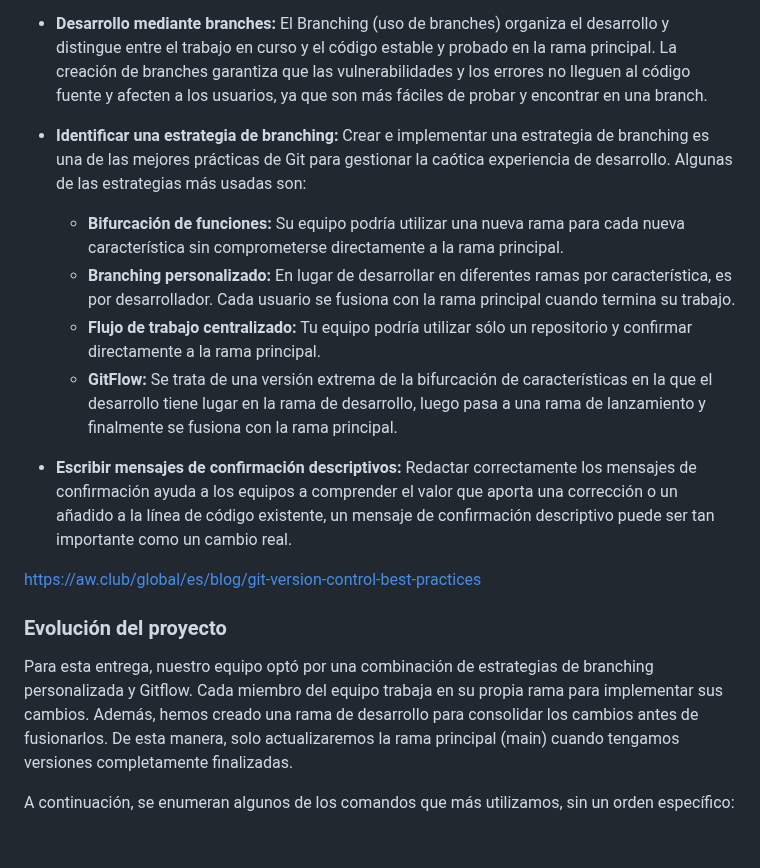
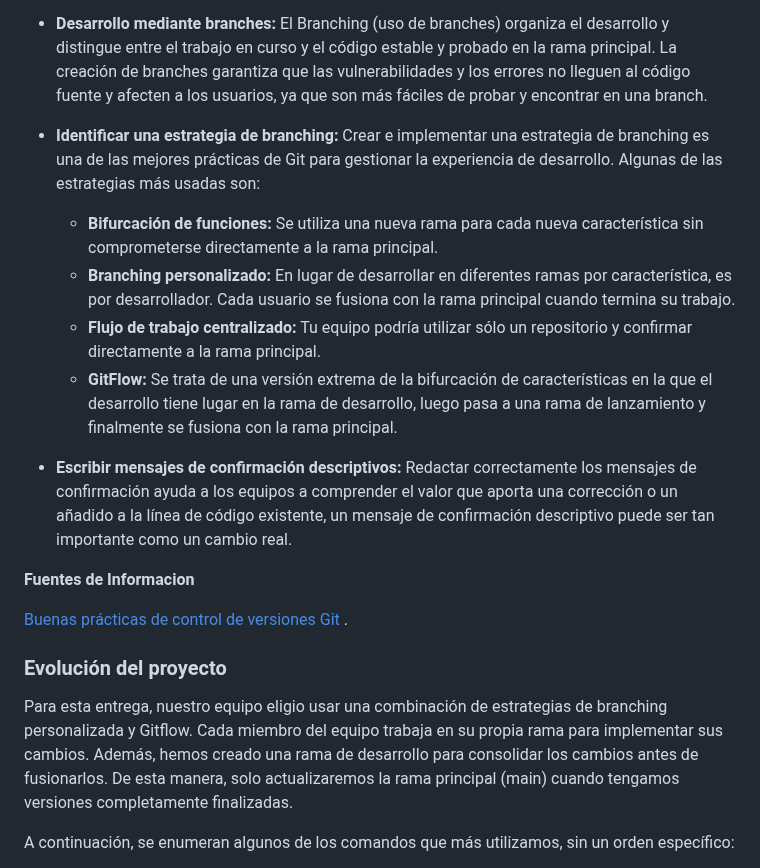
Before and after one commit to marianoapn/ProgramaParaMaestras, a Markdown page: docs/informe1.md, the part around one of its changes. GitHub-like rendering; blank space fills up the shorter version.

```diff
--- a/docs/informe1.md
+++ b/docs/informe1.md
@@ -21,19 +21,23 @@ Estas son algunas buenas prácticas para el control de versionado en git:
 - **Desarrollo mediante branches:** El Branching (uso de branches) organiza el desarrollo y distingue entre el trabajo en curso y el código estable y probado en la rama principal.
 La creación de branches garantiza que las vulnerabilidades y los errores no lleguen al código fuente y afecten a los usuarios, ya que son más fáciles de probar y encontrar en una branch.
 
-- **Identificar una estrategia de branching:** Crear e implementar una estrategia de branching es una de las mejores prácticas de Git para gestionar la caótica experiencia de desarrollo. Algunas de las estrategias más usadas son:
-    - **Bifurcación de funciones:** Su equipo podría utilizar una nueva rama para cada nueva característica sin comprometerse directamente a la rama principal.
+- **Identificar una estrategia de branching:** Crear e implementar una estrategia de branching es una de las mejores prácticas de Git para gestionar la experiencia de desarrollo. Algunas de las estrategias más usadas son:
+    - **Bifurcación de funciones:** Se utiliza una nueva rama para cada nueva característica sin comprometerse directamente a la rama principal.
     - **Branching personalizado:** En lugar de desarrollar en diferentes ramas por característica, es por desarrollador. Cada usuario se fusiona con la rama principal cuando termina su trabajo.
     - **Flujo de trabajo centralizado:** Tu equipo podría utilizar sólo un repositorio y confirmar directamente a la rama principal.
     - **GitFlow:** Se trata de una versión extrema de la bifurcación de características en la que el desarrollo tiene lugar en la rama de desarrollo, luego pasa a una rama de lanzamiento y finalmente se fusiona con la rama principal.
 
 - **Escribir mensajes de confirmación descriptivos:** Redactar correctamente los mensajes de confirmación ayuda a los equipos a comprender el valor que aporta una corrección o un añadido a la línea de código existente, un mensaje de confirmación descriptivo puede ser tan importante como un cambio real.
 
-https://aw.club/global/es/blog/git-version-control-best-practices
+**Fuentes de Informacion**
+
+[Buenas prácticas de control de versiones Git
+](https://aw.club/global/es/blog/git-version-control-best-practices).
+
 
 ### Evolución del proyecto
 
-Para esta entrega, nuestro equipo optó por una combinación de estrategias de branching personalizada y Gitflow. Cada miembro del equipo trabaja en su propia rama para implementar sus cambios. Además, hemos creado una rama de desarrollo para consolidar los cambios antes de fusionarlos. De esta manera, solo actualizaremos la rama principal (main) cuando tengamos versiones completamente finalizadas.
+Para esta entrega, nuestro equipo eligio usar una combinación de estrategias de branching personalizada y Gitflow. Cada miembro del equipo trabaja en su propia rama para implementar sus cambios. Además, hemos creado una rama de desarrollo para consolidar los cambios antes de fusionarlos. De esta manera, solo actualizaremos la rama principal (main) cuando tengamos versiones completamente finalizadas.
 
 A continuación, se enumeran algunos de los comandos que más utilizamos, sin un orden específico:
 
```
Also changed, not shown: other parts of docs/informe1.md (+28 -0 lines).
